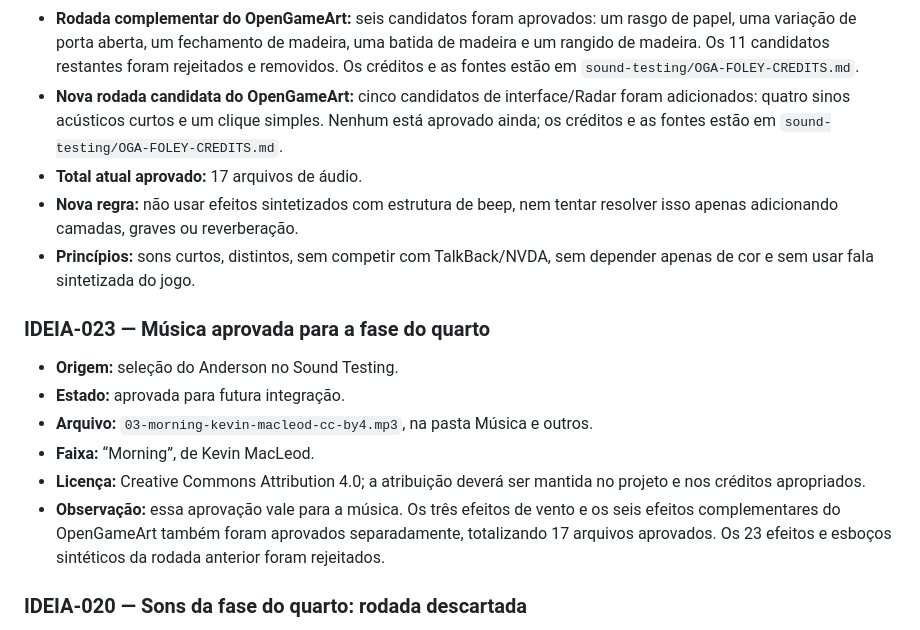
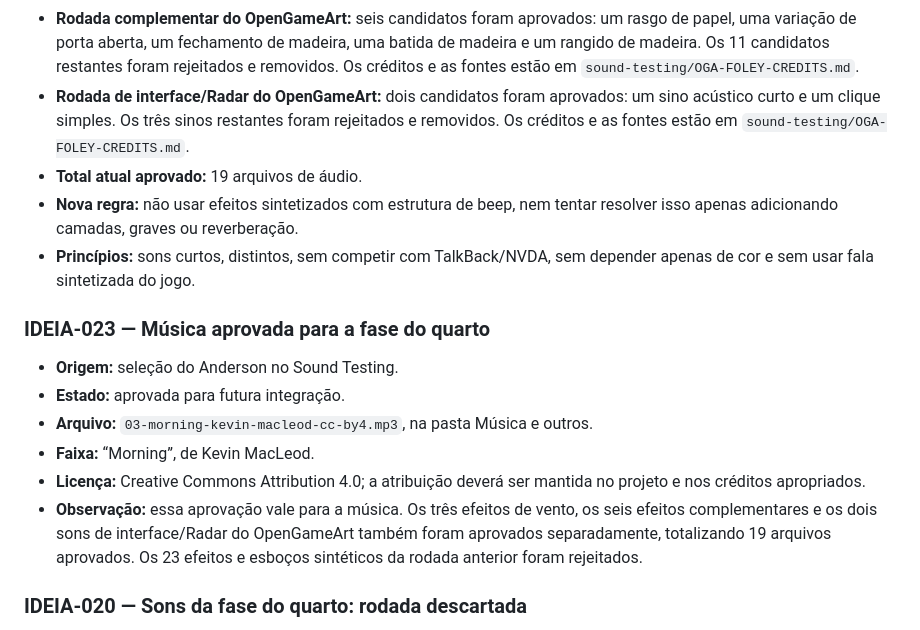
Before and after one commit to concego/as-de-papel, a Markdown page: GDD.md, the part around the change. GitHub-like rendering.

Commit message:
docs: update approved interface audio total

```diff
--- a/GDD.md
+++ b/GDD.md
@@ -549,8 +549,8 @@ O rodapé exibirá um log com as quatro últimas ações realizadas no jogo.
 - **Rodada do OpenGameArt aprovada:** sete efeitos gravados foram aprovados: dois de virar papel, um de puxar papel, dois de tecido, um impacto e um de abrir papel. Quatro candidatos foram rejeitados e removidos. Os créditos e as fontes estão em `sound-testing/OGA-FOLEY-CREDITS.md`.
 - **Faixa aprovada:** `03-morning-kevin-macleod-cc-by4.mp3`, “Morning”, de Kevin MacLeod, licenciada sob Creative Commons Attribution 4.0; a atribuição deverá ser preservada.
 - **Rodada complementar do OpenGameArt:** seis candidatos foram aprovados: um rasgo de papel, uma variação de porta aberta, um fechamento de madeira, uma batida de madeira e um rangido de madeira. Os 11 candidatos restantes foram rejeitados e removidos. Os créditos e as fontes estão em `sound-testing/OGA-FOLEY-CREDITS.md`.
-- **Nova rodada candidata do OpenGameArt:** cinco candidatos de interface/Radar foram adicionados: quatro sinos acústicos curtos e um clique simples. Nenhum está aprovado ainda; os créditos e as fontes estão em `sound-testing/OGA-FOLEY-CREDITS.md`.
-- **Total atual aprovado:** 17 arquivos de áudio.
+- **Rodada de interface/Radar do OpenGameArt:** dois candidatos foram aprovados: um sino acústico curto e um clique simples. Os três sinos restantes foram rejeitados e removidos. Os créditos e as fontes estão em `sound-testing/OGA-FOLEY-CREDITS.md`.
+- **Total atual aprovado:** 19 arquivos de áudio.
 - **Nova regra:** não usar efeitos sintetizados com estrutura de beep, nem tentar resolver isso apenas adicionando camadas, graves ou reverberação.
 - **Princípios:** sons curtos, distintos, sem competir com TalkBack/NVDA, sem depender apenas de cor e sem usar fala sintetizada do jogo.
 
@@ -560,7 +560,7 @@ O rodapé exibirá um log com as quatro últimas ações realizadas no jogo.
 - **Arquivo:** `03-morning-kevin-macleod-cc-by4.mp3`, na pasta Música e outros.
 - **Faixa:** “Morning”, de Kevin MacLeod.
 - **Licença:** Creative Commons Attribution 4.0; a atribuição deverá ser mantida no projeto e nos créditos apropriados.
-- **Observação:** essa aprovação vale para a música. Os três efeitos de vento e os seis efeitos complementares do OpenGameArt também foram aprovados separadamente, totalizando 17 arquivos aprovados. Os 23 efeitos e esboços sintéticos da rodada anterior foram rejeitados.
+- **Observação:** essa aprovação vale para a música. Os três efeitos de vento, os seis efeitos complementares e os dois sons de interface/Radar do OpenGameArt também foram aprovados separadamente, totalizando 19 arquivos aprovados. Os 23 efeitos e esboços sintéticos da rodada anterior foram rejeitados.
 
 ### IDEIA-020 — Sons da fase do quarto: rodada descartada
 - **Origem:** primeira seleção do Anderson no Sound Testing.
```
